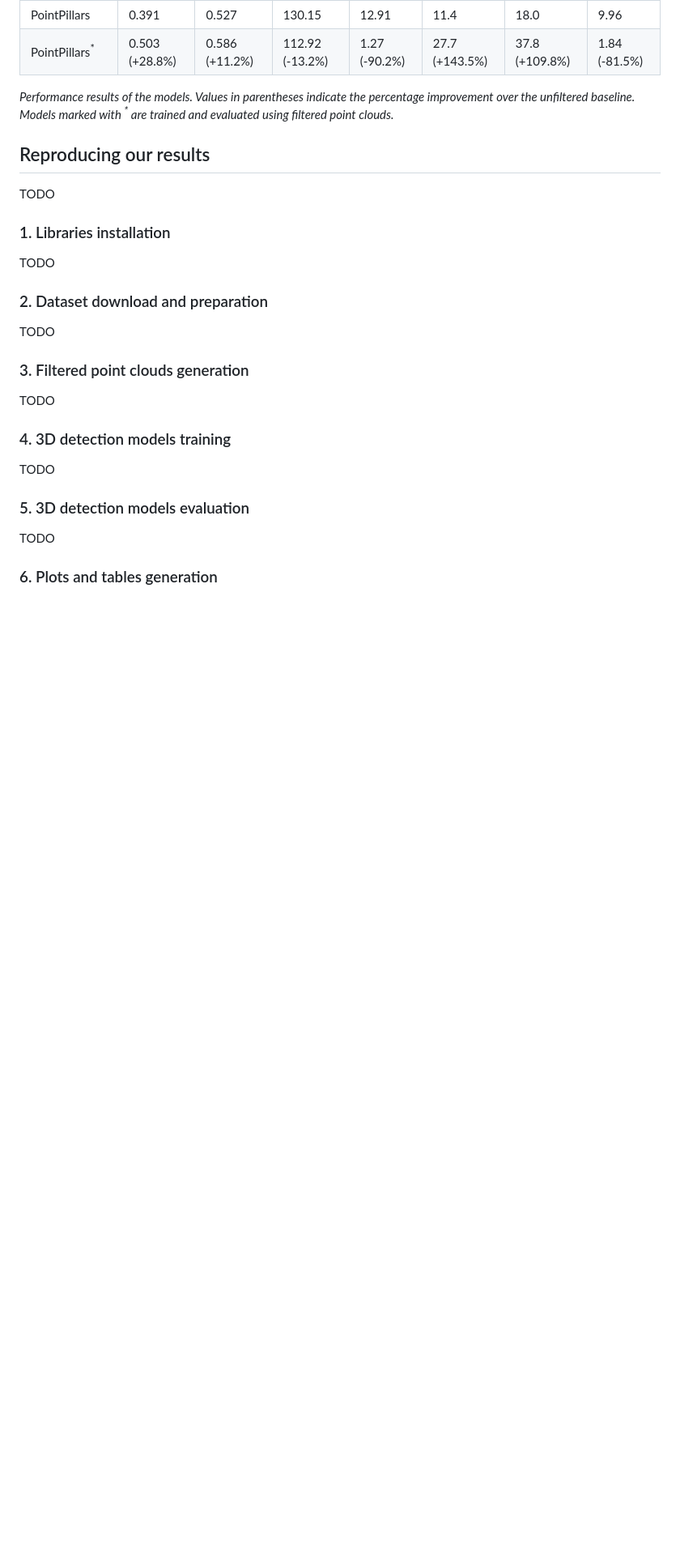
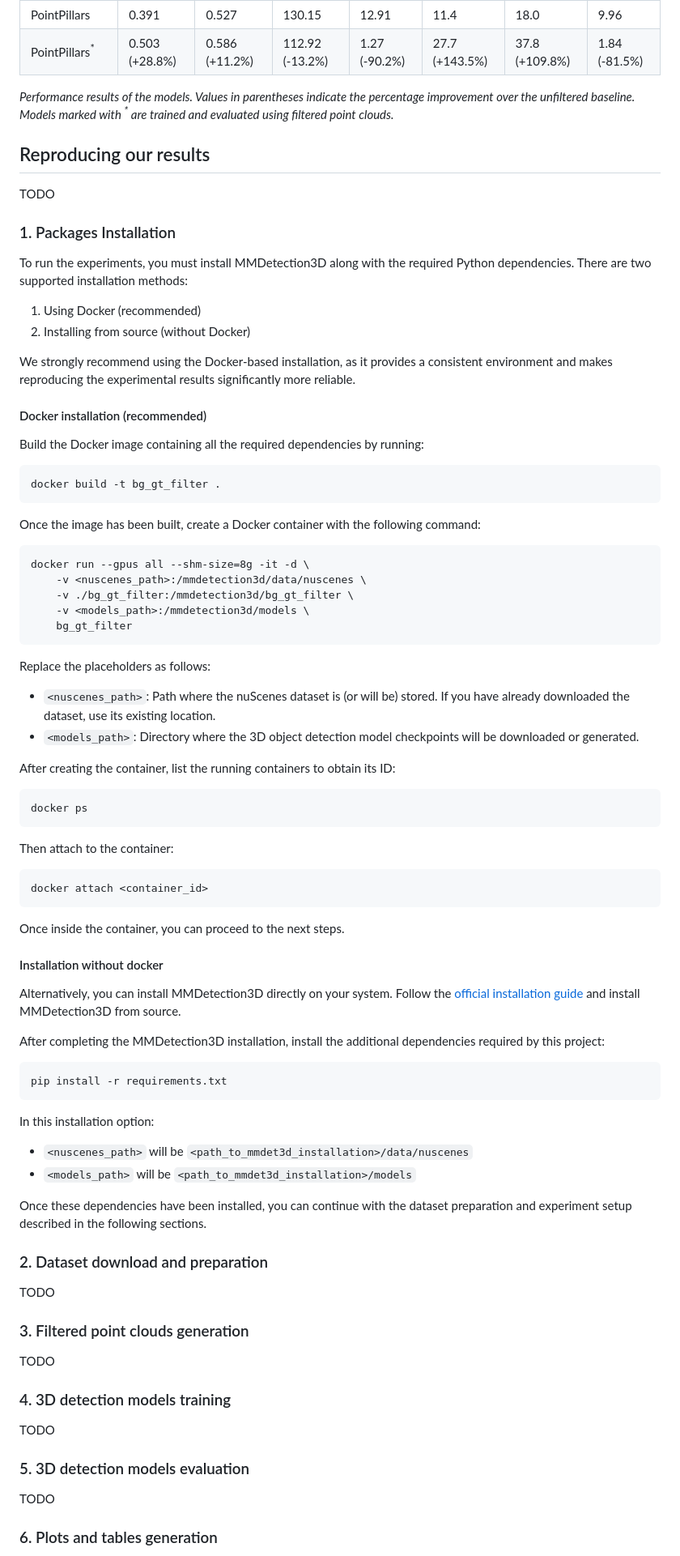
Before and after one commit to UFSCar-LaSID/bg_gt_filter, a Markdown page: README.md, the part around the change. Shown at 81% size. Rendered like a GitHub page; blank space fills up the shorter version.

Commit message:
add install guide in README

````diff
--- a/README.md
+++ b/README.md
@@ -36,9 +36,68 @@ Below we present the main results of our study. A more comprehensive analysis is
 
 TODO
 
-### 1. Libraries installation
+### 1. Packages Installation
 
-TODO
+To run the experiments, you must install MMDetection3D along with the required Python dependencies. There are two supported installation methods:
+
+1. Using Docker (recommended)
+2. Installing from source (without Docker)
+
+We strongly recommend using the Docker-based installation, as it provides a consistent environment and makes reproducing the experimental results significantly more reliable.
+
+#### Docker installation (recommended)
+
+Build the Docker image containing all the required dependencies by running:
+
+```
+docker build -t bg_gt_filter .
+```
+
+Once the image has been built, create a Docker container with the following command:
+
+```
+docker run --gpus all --shm-size=8g -it -d \
+    -v <nuscenes_path>:/mmdetection3d/data/nuscenes \
+    -v ./bg_gt_filter:/mmdetection3d/bg_gt_filter \
+    -v <models_path>:/mmdetection3d/models \
+    bg_gt_filter
+```
+
+Replace the placeholders as follows:
+
+* `<nuscenes_path>`: Path where the nuScenes dataset is (or will be) stored. If you have already downloaded the dataset, use its existing location.
+* `<models_path>`: Directory where the 3D object detection model checkpoints will be downloaded or generated.
+
+After creating the container, list the running containers to obtain its ID:
+
+```
+docker ps
+```
+
+Then attach to the container:
+
+```
+docker attach <container_id>
+```
+
+Once inside the container, you can proceed to the next steps.
+
+#### Installation without docker
+
+Alternatively, you can install MMDetection3D directly on your system. Follow the [official installation guide](https://mmdetection3d.readthedocs.io/en/latest/get_started.html) and install MMDetection3D from source.
+
+After completing the MMDetection3D installation, install the additional dependencies required by this project:
+
+```
+pip install -r requirements.txt
+```
+
+In this installation option:
+
+* `<nuscenes_path>` will be `<path_to_mmdet3d_installation>/data/nuscenes`
+* `<models_path>` will be `<path_to_mmdet3d_installation>/models`
+
+Once these dependencies have been installed, you can continue with the dataset preparation and experiment setup described in the following sections.
 
 ### 2. Dataset download and preparation
 
````
